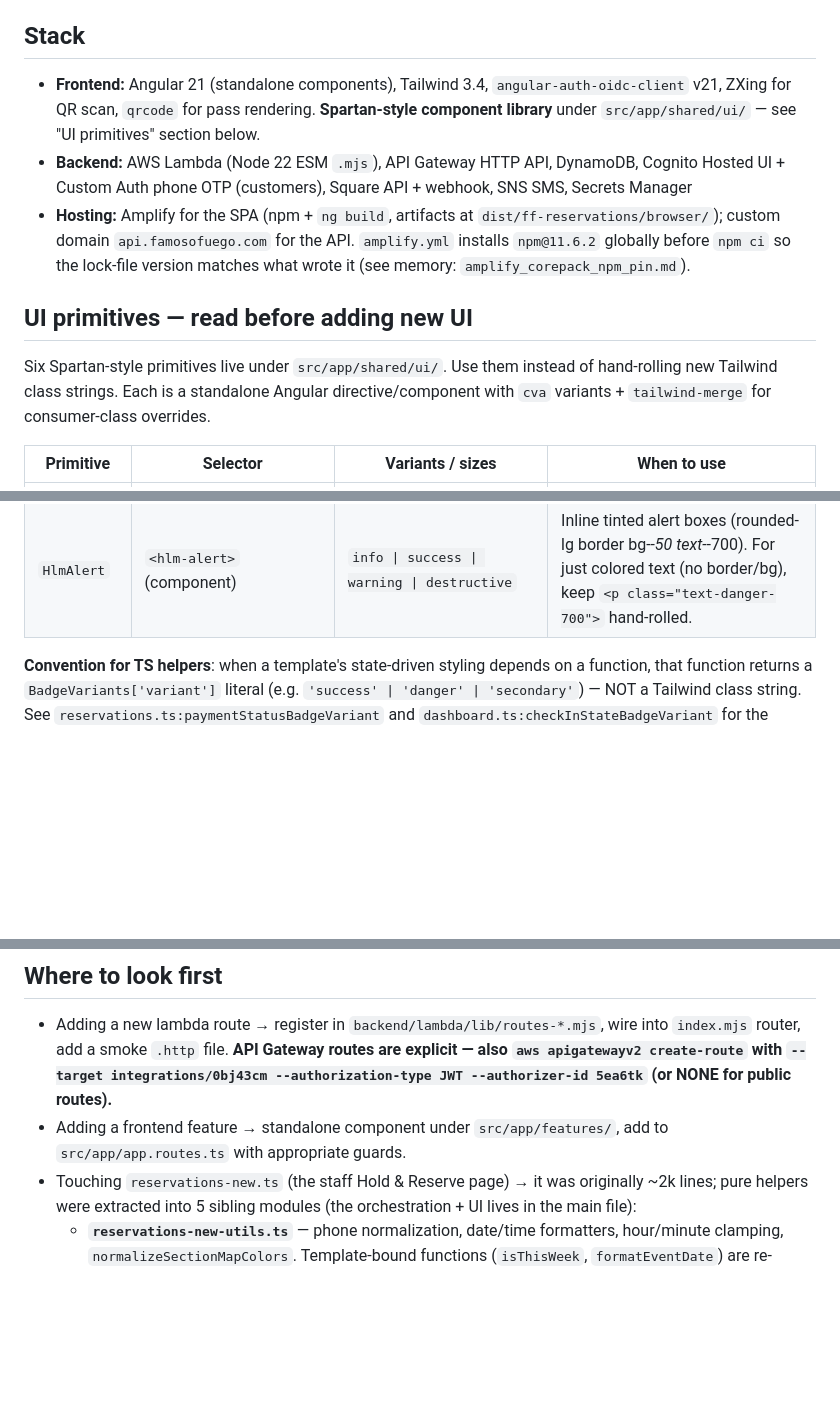
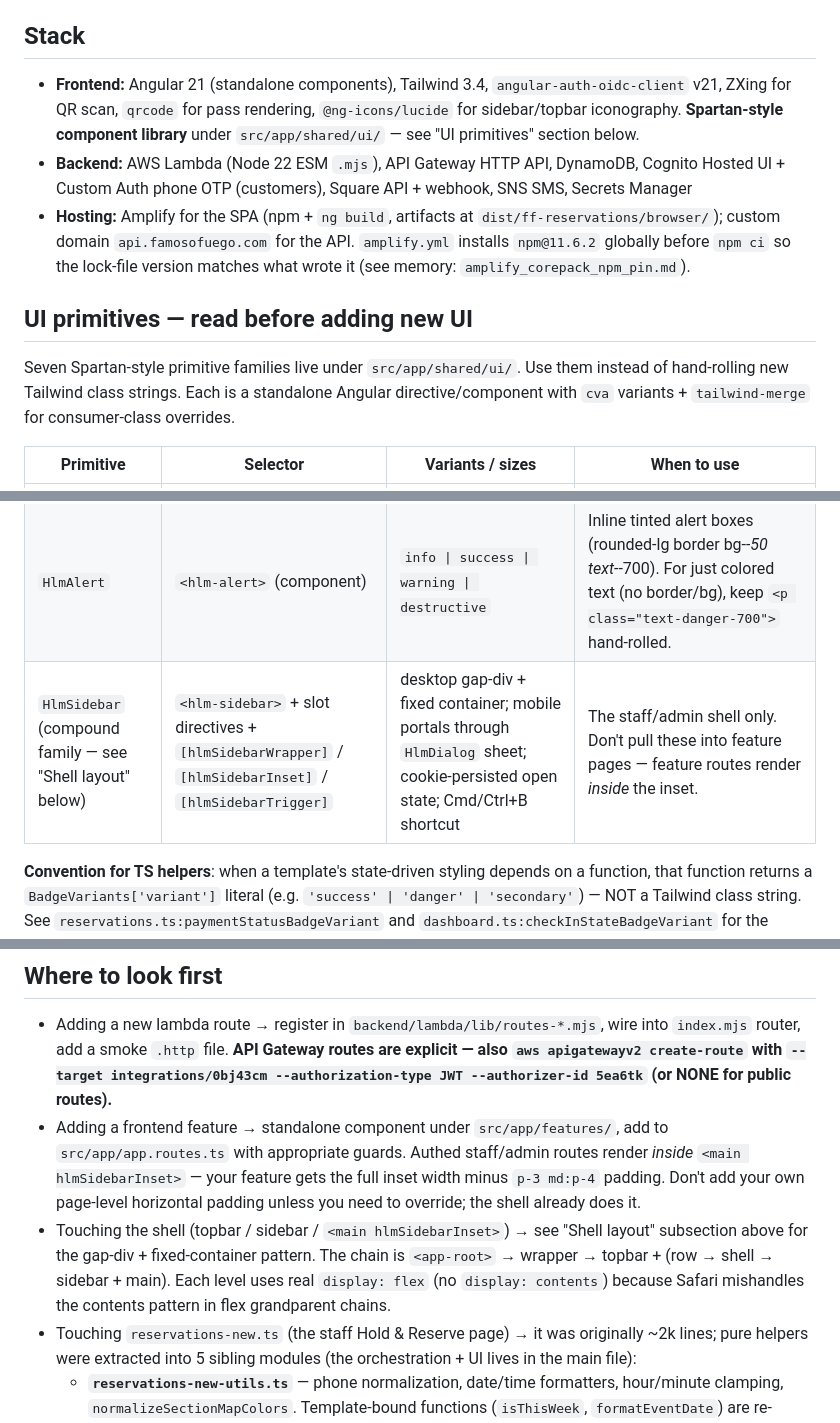
Before and after one commit to alekscortez/ff-reservations, a Markdown page: CLAUDE.md, 3 parts joined by grey strips. Drawn GitHub-style; blank space fills up the shorter version.

```diff
--- a/CLAUDE.md
+++ b/CLAUDE.md
@@ -10,13 +10,13 @@ Restaurant table reservation system for Famoso Fuego. Staff create reservations
 
 ## Stack
 
-- **Frontend:** Angular 21 (standalone components), Tailwind 3.4, `angular-auth-oidc-client` v21, ZXing for QR scan, `qrcode` for pass rendering. **Spartan-style component library** under `src/app/shared/ui/` — see "UI primitives" section below.
+- **Frontend:** Angular 21 (standalone components), Tailwind 3.4, `angular-auth-oidc-client` v21, ZXing for QR scan, `qrcode` for pass rendering, `@ng-icons/lucide` for sidebar/topbar iconography. **Spartan-style component library** under `src/app/shared/ui/` — see "UI primitives" section below.
 - **Backend:** AWS Lambda (Node 22 ESM `.mjs`), API Gateway HTTP API, DynamoDB, Cognito Hosted UI + Custom Auth phone OTP (customers), Square API + webhook, SNS SMS, Secrets Manager
 - **Hosting:** Amplify for the SPA (npm + `ng build`, artifacts at `dist/ff-reservations/browser/`); custom domain `api.famosofuego.com` for the API. `amplify.yml` installs `npm@11.6.2` globally before `npm ci` so the lock-file version matches what wrote it (see memory: `amplify_corepack_npm_pin.md`).
 
 ## UI primitives — read before adding new UI
 
-Six Spartan-style primitives live under `src/app/shared/ui/`. Use them
+Seven Spartan-style primitive families live under `src/app/shared/ui/`. Use them
 instead of hand-rolling new Tailwind class strings. Each is a
 standalone Angular directive/component with `cva` variants +
 `tailwind-merge` for consumer-class overrides.
@@ -29,6 +29,7 @@ standalone Angular directive/component with `cva` variants +
 | `HlmDialog` | `<hlm-dialog>` (component) | sizes: `default \| full-on-mobile \| sheet` + `panelClass` override input | All modals. `default` for centered, `full-on-mobile` for long forms (frequent-clients create), `sheet` for slide-from-edge (topbar quick-actions, z-[300] above page modals). |
 | `HlmToggle` | `button[hlmToggle]` | `default \| outline \| warning` × `[active]` boolean | Toggle pills (filter chips, section/table selectors). Caller manages `[active]` state. |
 | `HlmAlert` | `<hlm-alert>` (component) | `info \| success \| warning \| destructive` | Inline tinted alert boxes (rounded-lg border bg-*-50 text-*-700). For just colored text (no border/bg), keep `<p class="text-danger-700">` hand-rolled. |
+| `HlmSidebar` (compound family — see "Shell layout" below) | `<hlm-sidebar>` + slot directives + `[hlmSidebarWrapper]` / `[hlmSidebarInset]` / `[hlmSidebarTrigger]` | desktop gap-div + fixed container; mobile portals through `HlmDialog` sheet; cookie-persisted open state; Cmd/Ctrl+B shortcut | The staff/admin shell only. Don't pull these into feature pages — feature routes render *inside* the inset. |
 
 **Convention for TS helpers**: when a template's state-driven styling
 depends on a function, that function returns a `BadgeVariants['variant']`
@@ -231,7 +299,8 @@ Settings stored in `ff-settings` override env at runtime; some keys (Square IDs,
 ## Where to look first
 
 - Adding a new lambda route → register in `backend/lambda/lib/routes-*.mjs`, wire into `index.mjs` router, add a smoke `.http` file. **API Gateway routes are explicit — also `aws apigatewayv2 create-route` with `--target integrations/0bj43cm --authorization-type JWT --authorizer-id 5ea6tk` (or NONE for public routes).**
-- Adding a frontend feature → standalone component under `src/app/features/`, add to `src/app/app.routes.ts` with appropriate guards.
+- Adding a frontend feature → standalone component under `src/app/features/`, add to `src/app/app.routes.ts` with appropriate guards. Authed staff/admin routes render *inside* `<main hlmSidebarInset>` — your feature gets the full inset width minus `p-3 md:p-4` padding. Don't add your own page-level horizontal padding unless you need to override; the shell already does it.
+- Touching the shell (topbar / sidebar / `<main hlmSidebarInset>`) → see "Shell layout" subsection above for the gap-div + fixed-container pattern. The chain is `<app-root>` → wrapper → topbar + (row → shell → sidebar + main). Each level uses real `display: flex` (no `display: contents`) because Safari mishandles the contents pattern in flex grandparent chains.
 - Touching `reservations-new.ts` (the staff Hold & Reserve page) → it was originally ~2k lines; pure helpers were extracted into 5 sibling modules (the orchestration + UI lives in the main file):
   - **`reservations-new-utils.ts`** — phone normalization, date/time formatters, hour/minute clamping, `normalizeSectionMapColors`. Template-bound functions (`isThisWeek`, `formatEventDate`) are re-exposed on the component as 1-line aliases.
   - **`reservations-new-active-hold.ts`** — `ActiveHoldSession` interface + `localStorage` persistence (read/write/clear) + pure lookup helpers (`findActiveHoldLock`, `findActiveHoldLocks`, `extractTableIdFromHoldLock`). Lets staff resume a multi-table hold after navigation/refresh. The persisted shape carries `tableIds?: string[]` + `holds?: ActiveHoldEntry[]` alongside the scalar `tableId`/`holdId` primary; legacy single-table sessions written before multi-table still read fine (the loader synthesizes the array from the scalar).
```
Also changed, not shown: other parts of CLAUDE.md (+67 -0 lines).
